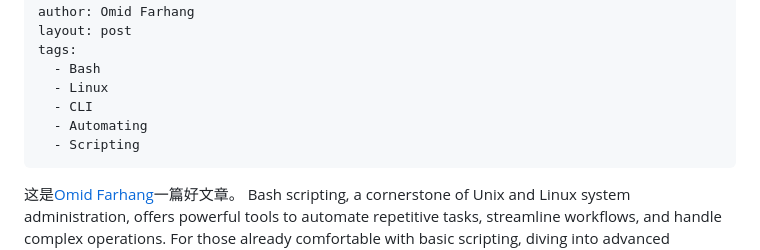
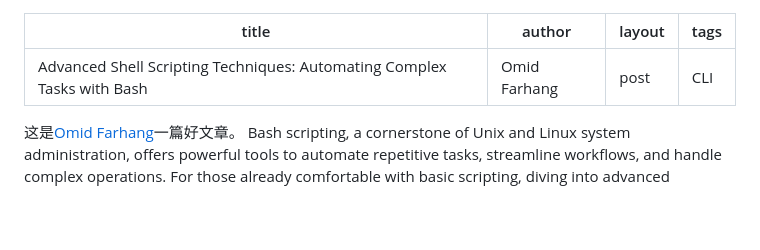
Before and after one commit to jejujiang/jejujiang.github.io, a Markdown page: _posts/2024-09-25-advanced-shell-scripting-techniques.md, the part around the change. GitHub-like rendering; blank space fills up the shorter version.

Commit message:
init commit

```diff
--- a/_posts/2024-09-25-advanced-shell-scripting-techniques.md
+++ b/_posts/2024-09-25-advanced-shell-scripting-techniques.md
@@ -2,12 +2,7 @@
 title: 'Advanced Shell Scripting Techniques: Automating Complex Tasks with Bash'
 author: Omid Farhang
 layout: post
-tags:
-  - Bash
-  - Linux
-  - CLI
-  - Automating
-  - Scripting
+tags: CLI
 ---
 这是<a href="https://omid.dev/">Omid Farhang</a>一篇好文章。
 Bash scripting, a cornerstone of Unix and Linux system administration, offers powerful tools to automate repetitive tasks, streamline workflows, and handle complex operations. For those already comfortable with basic scripting, diving into advanced techniques can unlock new levels of efficiency and capability. This post will explore advanced shell scripting techniques in Bash, focusing on script optimization, robust error handling, and automating complex system administration tasks.
```
